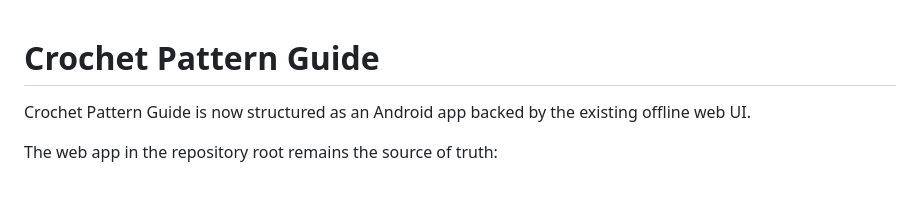
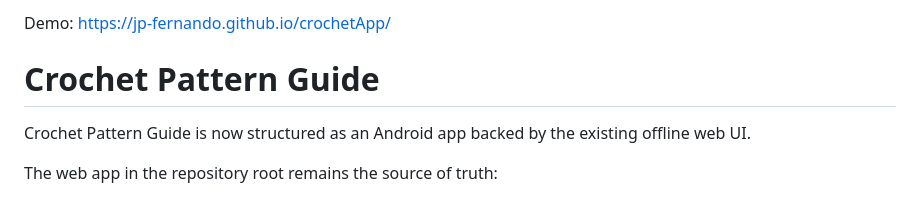
Before and after one commit to JP-Fernando/crochetApp, a Markdown page: README.md, the part around the change. GitHub-like rendering.

Commit message:
Add demo link to README
Added demo link for the Crochet Pattern Guide.

```diff
--- a/README.md
+++ b/README.md
@@ -1,3 +1,5 @@
+Demo: https://jp-fernando.github.io/crochetApp/
+
 # Crochet Pattern Guide
 
 Crochet Pattern Guide is now structured as an Android app backed by the existing offline web UI.
```
